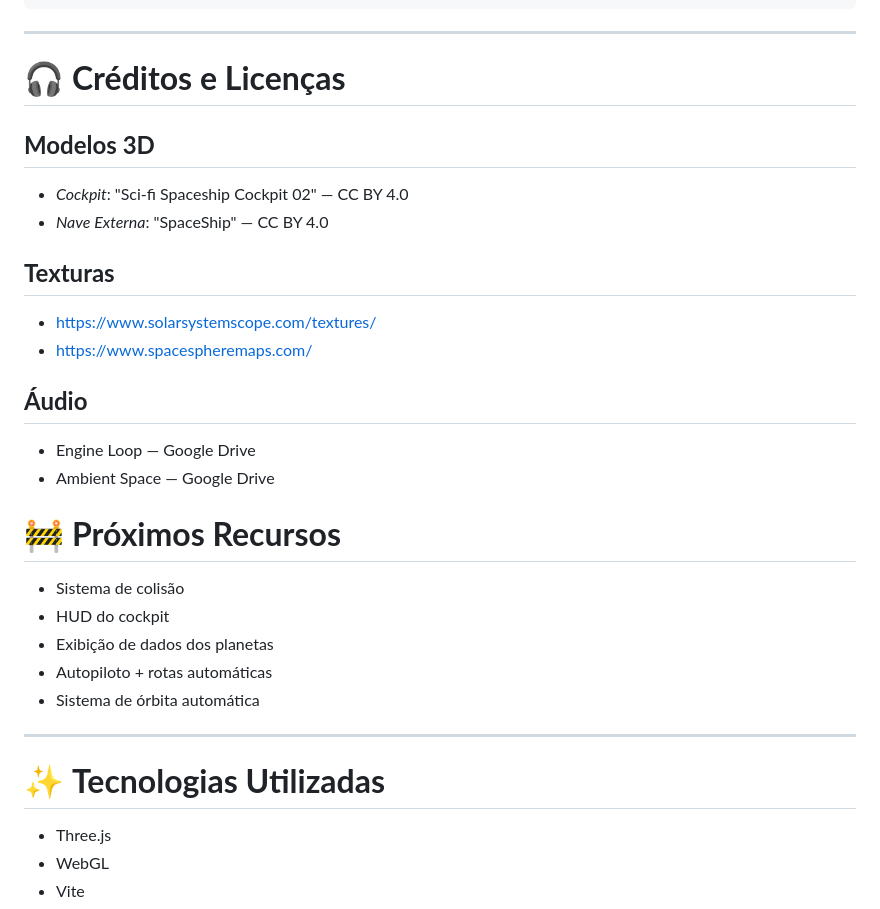
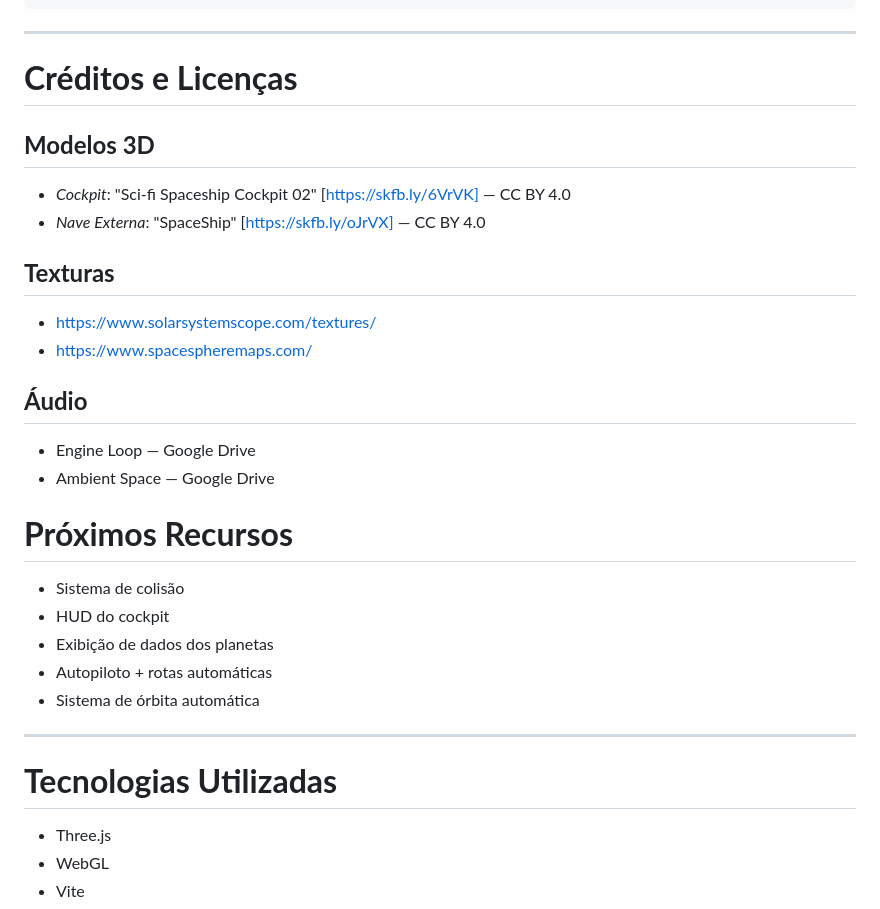
Before and after one commit to guwinralos/Space, a Markdown page: README.md, the part around one of its changes. GitHub-like rendering.

```diff
--- a/README.md
+++ b/README.md
@@ -128,10 +128,10 @@ Space/
 
 ---
 
-# 🎧 **Créditos e Licenças**
+#  **Créditos e Licenças**
 ## **Modelos 3D**
-- *Cockpit*: "Sci-fi Spaceship Cockpit 02" — CC BY 4.0
-- *Nave Externa*: "SpaceShip" — CC BY 4.0
+- *Cockpit*: "Sci-fi Spaceship Cockpit 02" [https://skfb.ly/6VrVK] — CC BY 4.0
+- *Nave Externa*: "SpaceShip" [https://skfb.ly/oJrVX] — CC BY 4.0
 
 ## **Texturas**
 - https://www.solarsystemscope.com/textures/
@@ -143,7 +143,7 @@ Space/
 
 
 
-# 🚧 **Próximos Recursos**
+#  **Próximos Recursos**
 - Sistema de colisão
 - HUD do cockpit
 - Exibição de dados dos planetas
@@ -152,7 +152,7 @@ Space/
 
 ---
 
-# ✨ **Tecnologias Utilizadas**
+#  **Tecnologias Utilizadas**
 - Three.js
 - WebGL
 - Vite
```
Also changed, not shown: other parts of README.md (+8 -8 lines).
